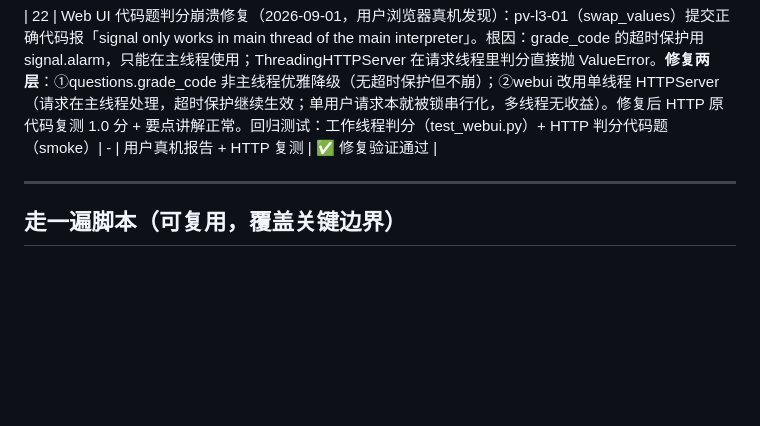
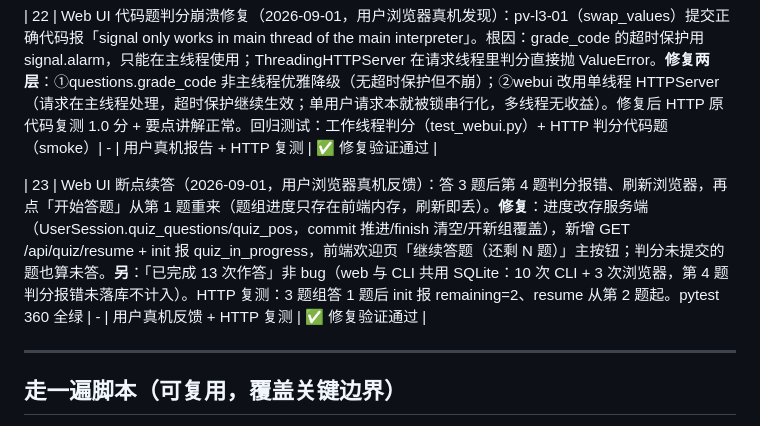
Before and after one commit to cnbison/CogMirror, a Markdown page: SELF-TEST-CHECKLIST.md, the part around the change. Rendered like a GitHub page; blank space fills up the shorter version.

Commit message:
docs(selftest): 补记 F 表第 23 行断点续答记录（上一提交漏写）
Co-Authored-By: Claude Opus 4.7 <noreply@anthropic.com>

```diff
--- a/SELF-TEST-CHECKLIST.md
+++ b/SELF-TEST-CHECKLIST.md
@@ -91,6 +91,8 @@
 
 | 22 | Web UI 代码题判分崩溃修复（2026-09-01，用户浏览器真机发现）：pv-l3-01（swap_values）提交正确代码报「signal only works in main thread of the main interpreter」。根因：grade_code 的超时保护用 signal.alarm，只能在主线程使用；ThreadingHTTPServer 在请求线程里判分直接抛 ValueError。**修复两层**：①questions.grade_code 非主线程优雅降级（无超时保护但不崩）；②webui 改用单线程 HTTPServer（请求在主线程处理，超时保护继续生效；单用户请求本就被锁串行化，多线程无收益）。修复后 HTTP 原代码复测 1.0 分 + 要点讲解正常。回归测试：工作线程判分（test_webui.py）+ HTTP 判分代码题（smoke）| - | 用户真机报告 + HTTP 复测 | ✅ 修复验证通过 |
 
+| 23 | Web UI 断点续答（2026-09-01，用户浏览器真机反馈）：答 3 题后第 4 题判分报错、刷新浏览器，再点「开始答题」从第 1 题重来（题组进度只存在前端内存，刷新即丢）。**修复**：进度改存服务端（UserSession.quiz_questions/quiz_pos，commit 推进/finish 清空/开新组覆盖），新增 GET /api/quiz/resume + init 报 quiz_in_progress，前端欢迎页「继续答题（还剩 N 题）」主按钮；判分未提交的题也算未答。**另**：「已完成 13 次作答」非 bug（web 与 CLI 共用 SQLite：10 次 CLI + 3 次浏览器，第 4 题判分报错未落库不计入）。HTTP 复测：3 题组答 1 题后 init 报 remaining=2、resume 从第 2 题起。pytest 360 全绿 | - | 用户真机反馈 + HTTP 复测 | ✅ 修复验证通过 |
+
 ---
 
 ## 走一遍脚本（可复用，覆盖关键边界）
```
